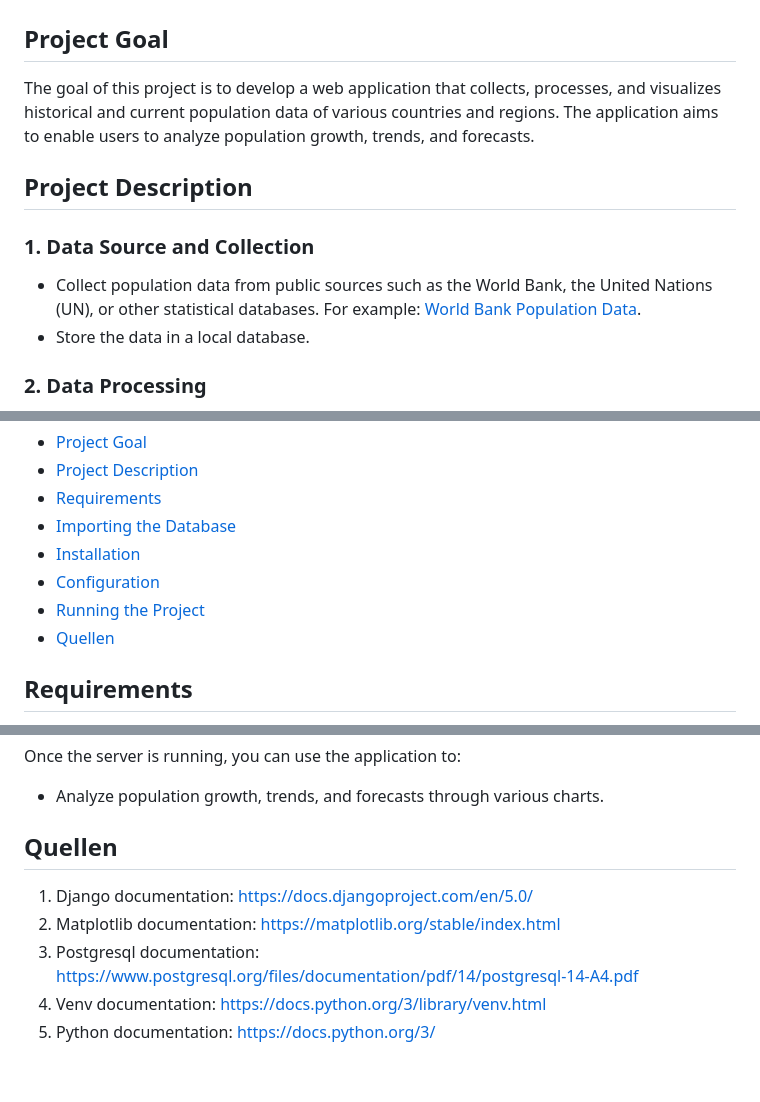
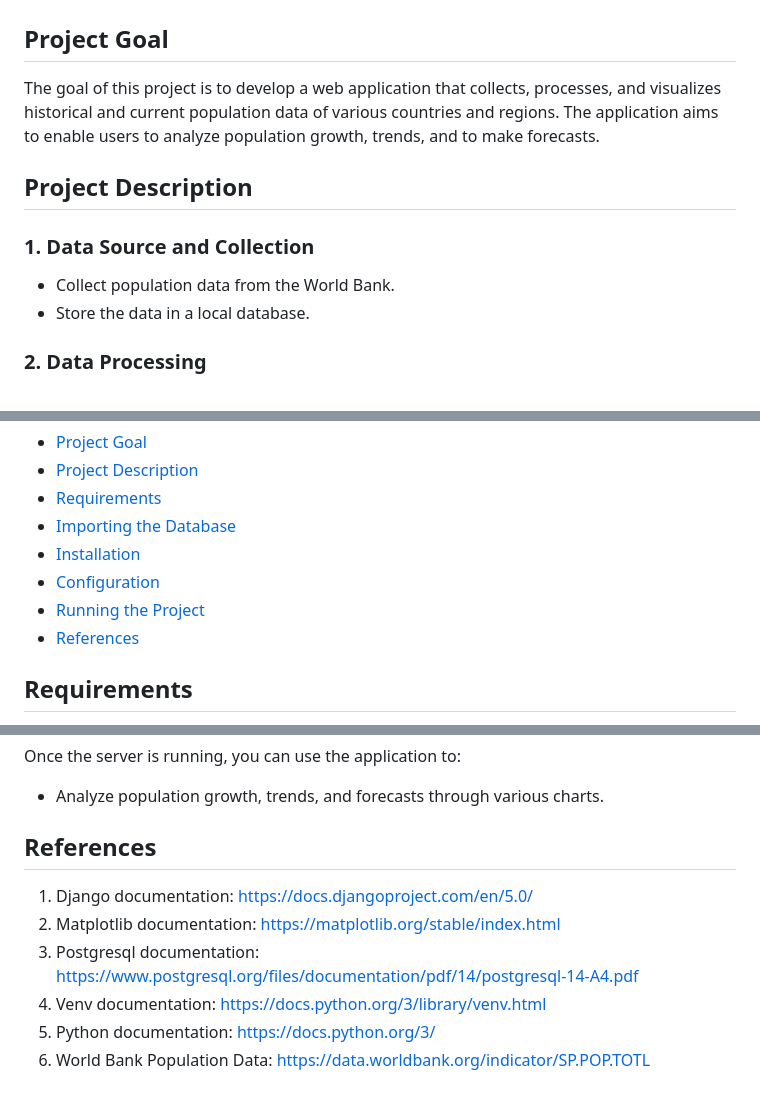
Before and after one commit to romeo30001/populationAnalysis, a Markdown page: readme.md, 3 parts joined by grey strips. Drawn GitHub-style.

```diff
--- a/readme.md
+++ b/readme.md
@@ -1,11 +1,11 @@
 # Analysis and Visualization of World Population Development with Django
 
 ## Project Goal
-The goal of this project is to develop a web application that collects, processes, and visualizes historical and current population data of various countries and regions. The application aims to enable users to analyze population growth, trends, and forecasts.
+The goal of this project is to develop a web application that collects, processes, and visualizes historical and current population data of various countries and regions. The application aims to enable users to analyze population growth, trends, and to make forecasts.
 
 ## Project Description
 ### 1. Data Source and Collection
-- Collect population data from public sources such as the World Bank, the United Nations (UN), or other statistical databases. For example: [World Bank Population Data](https://data.worldbank.org/indicator/SP.POP.TOTL).
+- Collect population data from the World Bank.
 - Store the data in a local database.
 
 ### 2. Data Processing
@@ -24,7 +24,7 @@ The goal of this project is to develop a web application that collects, processe
 - [Installation](#installation)
 - [Configuration](#configuration)
 - [Running the Project](#running-the-project)
-- [Quellen](#quellen)
+- [References](#references)
 
 
 ## Requirements
@@ -107,9 +107,10 @@ The goal of this project is to develop a web application that collects, processe
 Once the server is running, you can use the application to:
 - Analyze population growth, trends, and forecasts through various charts.
 
-## Quellen
+## References
 1. Django documentation: https://docs.djangoproject.com/en/5.0/
 2. Matplotlib documentation: https://matplotlib.org/stable/index.html
 3. Postgresql documentation: https://www.postgresql.org/files/documentation/pdf/14/postgresql-14-A4.pdf
 4. Venv documentation: https://docs.python.org/3/library/venv.html
 5. Python documentation: https://docs.python.org/3/
+6. World Bank Population Data: https://data.worldbank.org/indicator/SP.POP.TOTL
```
